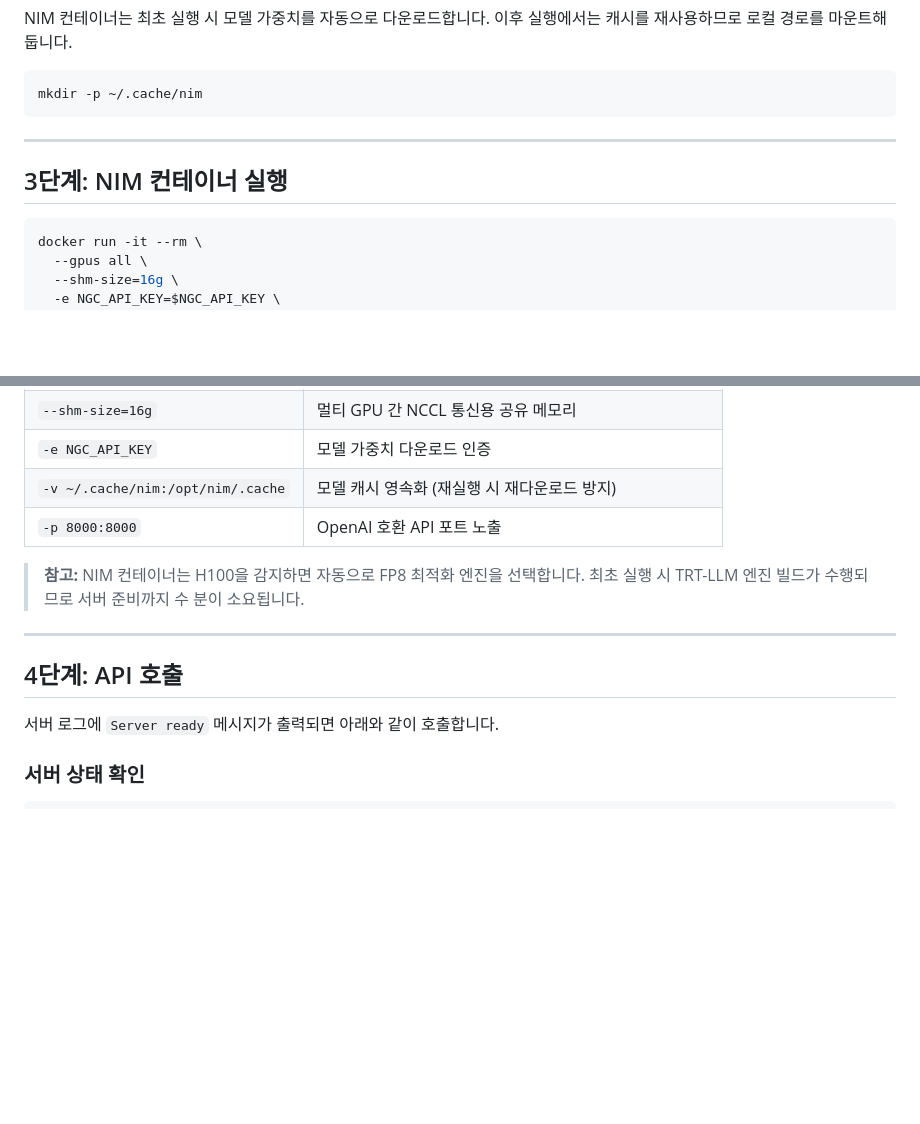
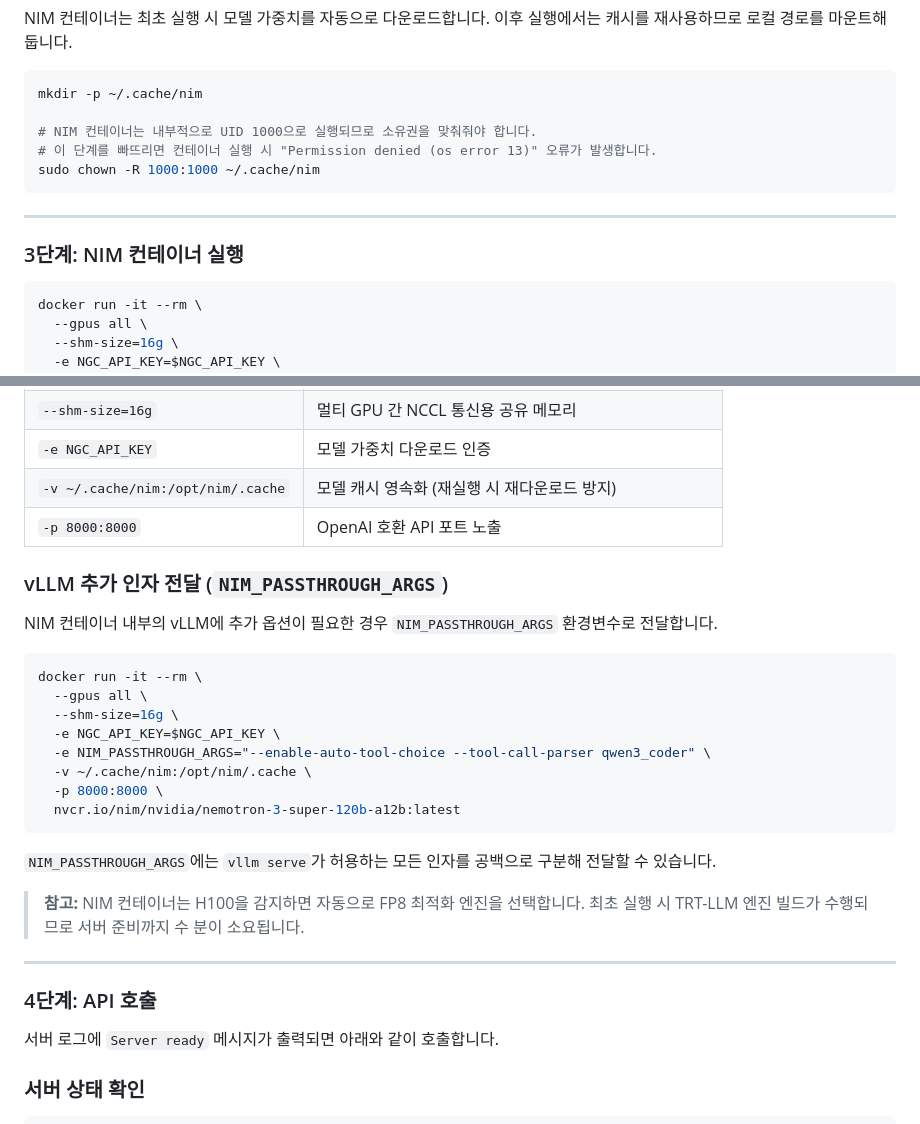
Before and after one commit to cpm0722/nvidia-nemotron-hackathon-2026, a Markdown page: docs/how-to-deploy-nemotron.md, 2 parts joined by grey strips. Rendered like a GitHub page; blank space fills up the shorter version.

````diff
--- a/docs/how-to-deploy-nemotron.md
+++ b/docs/how-to-deploy-nemotron.md
@@ -41,11 +88,15 @@ NIM 컨테이너는 최초 실행 시 모델 가중치를 자동으로 다운로
 
 ```bash
 mkdir -p ~/.cache/nim
+
+# NIM 컨테이너는 내부적으로 UID 1000으로 실행되므로 소유권을 맞춰줘야 합니다.
+# 이 단계를 빠뜨리면 컨테이너 실행 시 "Permission denied (os error 13)" 오류가 발생합니다.
+sudo chown -R 1000:1000 ~/.cache/nim
 ```
 
 ---
 
-## 3단계: NIM 컨테이너 실행
+### 3단계: NIM 컨테이너 실행
 
 ```bash
 docker run -it --rm \
@@ -67,12 +118,29 @@ docker run -it --rm \
 | `-v ~/.cache/nim:/opt/nim/.cache` | 모델 캐시 영속화 (재실행 시 재다운로드 방지) |
 | `-p 8000:8000` | OpenAI 호환 API 포트 노출 |
 
+### vLLM 추가 인자 전달 (`NIM_PASSTHROUGH_ARGS`)
+
+NIM 컨테이너 내부의 vLLM에 추가 옵션이 필요한 경우 `NIM_PASSTHROUGH_ARGS` 환경변수로 전달합니다.
+
+```bash
+docker run -it --rm \
+  --gpus all \
+  --shm-size=16g \
+  -e NGC_API_KEY=$NGC_API_KEY \
+  -e NIM_PASSTHROUGH_ARGS="--enable-auto-tool-choice --tool-call-parser qwen3_coder" \
+  -v ~/.cache/nim:/opt/nim/.cache \
+  -p 8000:8000 \
+  nvcr.io/nim/nvidia/nemotron-3-super-120b-a12b:latest
+```
+
+`NIM_PASSTHROUGH_ARGS`에는 `vllm serve`가 허용하는 모든 인자를 공백으로 구분해 전달할 수 있습니다.
+
 > **참고:** NIM 컨테이너는 H100을 감지하면 자동으로 FP8 최적화 엔진을 선택합니다.
 > 최초 실행 시 TRT-LLM 엔진 빌드가 수행되므로 서버 준비까지 수 분이 소요됩니다.
 
 ---
 
-## 4단계: API 호출
+### 4단계: API 호출
 
 서버 로그에 `Server ready` 메시지가 출력되면 아래와 같이 호출합니다.
 
````
Also changed, not shown: other parts of docs/how-to-deploy-nemotron.md (+56 -9 lines).
